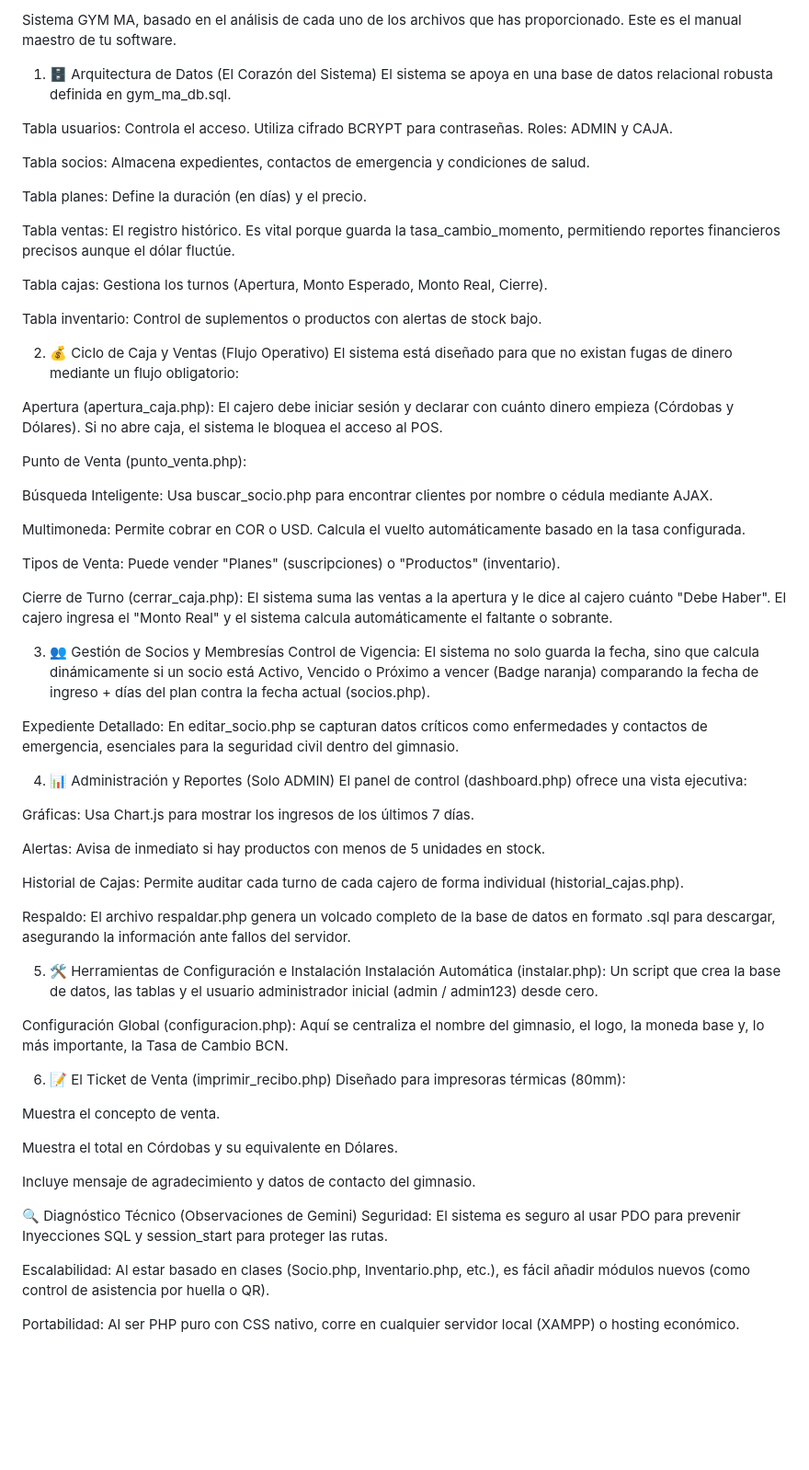
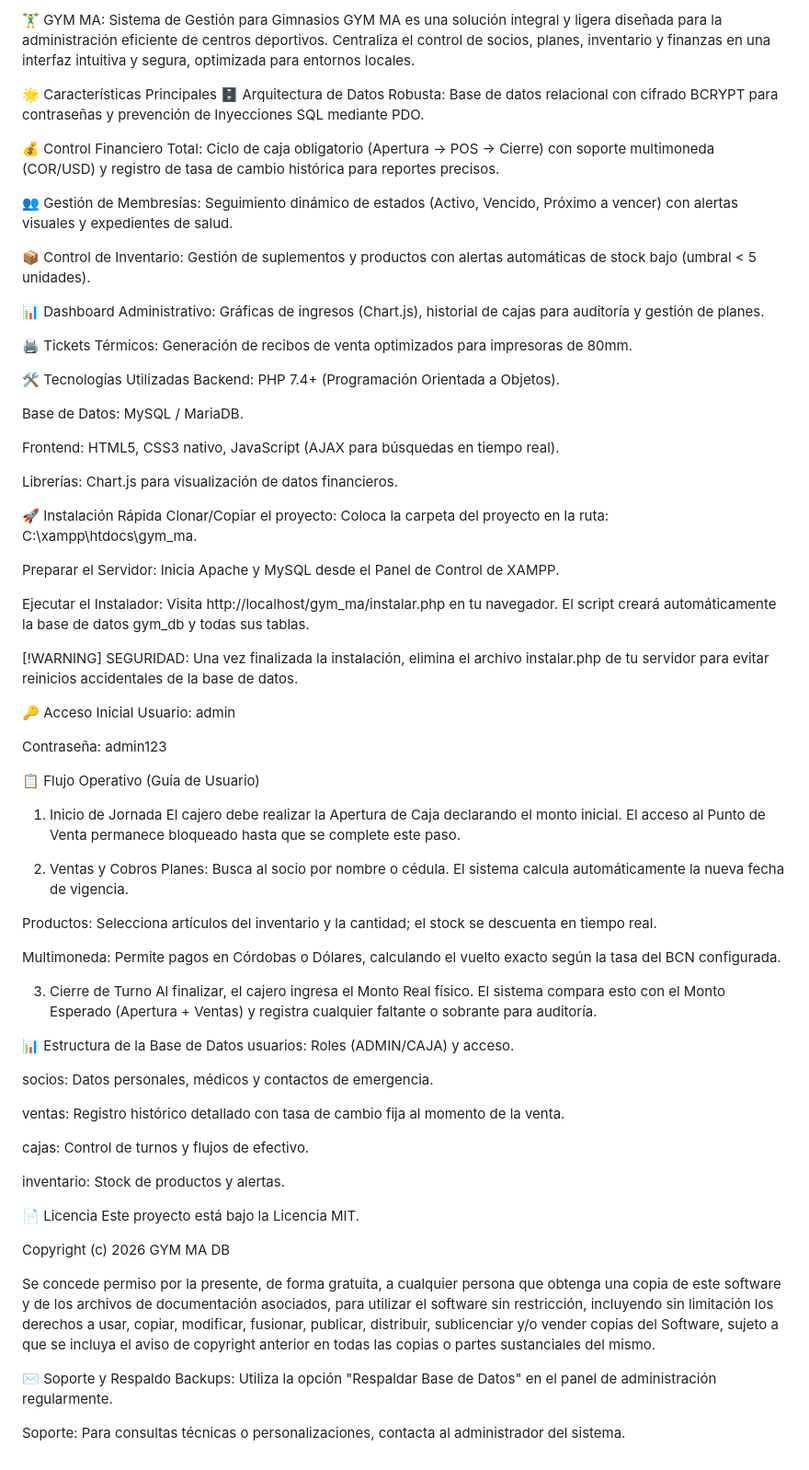
Before and after one commit to leninobregon/gymma, a Markdown page: README.md, the part around the change. Shown at 92% size. Drawn GitHub-style; blank space fills up the shorter version.

```diff
--- a/README.md
+++ b/README.md
@@ -1,68 +1,76 @@
-Sistema GYM MA, basado en el análisis de cada uno de los archivos que has proporcionado. Este es el manual maestro de tu software.
+🏋️‍♂️ GYM MA: Sistema de Gestión para Gimnasios
+GYM MA es una solución integral y ligera diseñada para la administración eficiente de centros deportivos. Centraliza el control de socios, planes, inventario y finanzas en una interfaz intuitiva y segura, optimizada para entornos locales.
 
-1. 🗄️ Arquitectura de Datos (El Corazón del Sistema)
-El sistema se apoya en una base de datos relacional robusta definida en gym_ma_db.sql.
+🌟 Características Principales
+🗄️ Arquitectura de Datos Robusta: Base de datos relacional con cifrado BCRYPT para contraseñas y prevención de Inyecciones SQL mediante PDO.
 
-Tabla usuarios: Controla el acceso. Utiliza cifrado BCRYPT para contraseñas. Roles: ADMIN y CAJA.
+💰 Control Financiero Total: Ciclo de caja obligatorio (Apertura -> POS -> Cierre) con soporte multimoneda (COR/USD) y registro de tasa de cambio histórica para reportes precisos.
 
-Tabla socios: Almacena expedientes, contactos de emergencia y condiciones de salud.
+👥 Gestión de Membresías: Seguimiento dinámico de estados (Activo, Vencido, Próximo a vencer) con alertas visuales y expedientes de salud.
 
-Tabla planes: Define la duración (en días) y el precio.
+📦 Control de Inventario: Gestión de suplementos y productos con alertas automáticas de stock bajo (umbral < 5 unidades).
 
-Tabla ventas: El registro histórico. Es vital porque guarda la tasa_cambio_momento, permitiendo reportes financieros precisos aunque el dólar fluctúe.
+📊 Dashboard Administrativo: Gráficas de ingresos (Chart.js), historial de cajas para auditoría y gestión de planes.
 
-Tabla cajas: Gestiona los turnos (Apertura, Monto Esperado, Monto Real, Cierre).
+🖨️ Tickets Térmicos: Generación de recibos de venta optimizados para impresoras de 80mm.
 
-Tabla inventario: Control de suplementos o productos con alertas de stock bajo.
+🛠️ Tecnologías Utilizadas
+Backend: PHP 7.4+ (Programación Orientada a Objetos).
 
-2. 💰 Ciclo de Caja y Ventas (Flujo Operativo)
-El sistema está diseñado para que no existan fugas de dinero mediante un flujo obligatorio:
+Base de Datos: MySQL / MariaDB.
 
-Apertura (apertura_caja.php): El cajero debe iniciar sesión y declarar con cuánto dinero empieza (Córdobas y Dólares). Si no abre caja, el sistema le bloquea el acceso al POS.
+Frontend: HTML5, CSS3 nativo, JavaScript (AJAX para búsquedas en tiempo real).
 
-Punto de Venta (punto_venta.php):
+Librerías: Chart.js para visualización de datos financieros.
 
-Búsqueda Inteligente: Usa buscar_socio.php para encontrar clientes por nombre o cédula mediante AJAX.
+🚀 Instalación Rápida
+Clonar/Copiar el proyecto: Coloca la carpeta del proyecto en la ruta: C:\xampp\htdocs\gym_ma.
 
-Multimoneda: Permite cobrar en COR o USD. Calcula el vuelto automáticamente basado en la tasa configurada.
+Preparar el Servidor: Inicia Apache y MySQL desde el Panel de Control de XAMPP.
 
-Tipos de Venta: Puede vender "Planes" (suscripciones) o "Productos" (inventario).
+Ejecutar el Instalador: Visita http://localhost/gym_ma/instalar.php en tu navegador. El script creará automáticamente la base de datos gym_db y todas sus tablas.
 
-Cierre de Turno (cerrar_caja.php): El sistema suma las ventas a la apertura y le dice al cajero cuánto "Debe Haber". El cajero ingresa el "Monto Real" y el sistema calcula automáticamente el faltante o sobrante.
+[!WARNING]
+SEGURIDAD: Una vez finalizada la instalación, elimina el archivo instalar.php de tu servidor para evitar reinicios accidentales de la base de datos.
 
-3. 👥 Gestión de Socios y Membresías
-Control de Vigencia: El sistema no solo guarda la fecha, sino que calcula dinámicamente si un socio está Activo, Vencido o Próximo a vencer (Badge naranja) comparando la fecha de ingreso + días del plan contra la fecha actual (socios.php).
+🔑 Acceso Inicial
+Usuario: admin
 
-Expediente Detallado: En editar_socio.php se capturan datos críticos como enfermedades y contactos de emergencia, esenciales para la seguridad civil dentro del gimnasio.
+Contraseña: admin123
 
-4. 📊 Administración y Reportes (Solo ADMIN)
-El panel de control (dashboard.php) ofrece una vista ejecutiva:
+📋 Flujo Operativo (Guía de Usuario)
+1. Inicio de Jornada
+El cajero debe realizar la Apertura de Caja declarando el monto inicial. El acceso al Punto de Venta permanece bloqueado hasta que se complete este paso.
 
-Gráficas: Usa Chart.js para mostrar los ingresos de los últimos 7 días.
+2. Ventas y Cobros
+Planes: Busca al socio por nombre o cédula. El sistema calcula automáticamente la nueva fecha de vigencia.
 
-Alertas: Avisa de inmediato si hay productos con menos de 5 unidades en stock.
+Productos: Selecciona artículos del inventario y la cantidad; el stock se descuenta en tiempo real.
 
-Historial de Cajas: Permite auditar cada turno de cada cajero de forma individual (historial_cajas.php).
+Multimoneda: Permite pagos en Córdobas o Dólares, calculando el vuelto exacto según la tasa del BCN configurada.
 
-Respaldo: El archivo respaldar.php genera un volcado completo de la base de datos en formato .sql para descargar, asegurando la información ante fallos del servidor.
+3. Cierre de Turno
+Al finalizar, el cajero ingresa el Monto Real físico. El sistema compara esto con el Monto Esperado (Apertura + Ventas) y registra cualquier faltante o sobrante para auditoría.
 
-5. 🛠️ Herramientas de Configuración e Instalación
-Instalación Automática (instalar.php): Un script que crea la base de datos, las tablas y el usuario administrador inicial (admin / admin123) desde cero.
+📊 Estructura de la Base de Datos
+usuarios: Roles (ADMIN/CAJA) y acceso.
 
-Configuración Global (configuracion.php): Aquí se centraliza el nombre del gimnasio, el logo, la moneda base y, lo más importante, la Tasa de Cambio BCN.
+socios: Datos personales, médicos y contactos de emergencia.
 
-6. 📝 El Ticket de Venta (imprimir_recibo.php)
-Diseñado para impresoras térmicas (80mm):
+ventas: Registro histórico detallado con tasa de cambio fija al momento de la venta.
 
-Muestra el concepto de venta.
+cajas: Control de turnos y flujos de efectivo.
 
-Muestra el total en Córdobas y su equivalente en Dólares.
+inventario: Stock de productos y alertas.
 
-Incluye mensaje de agradecimiento y datos de contacto del gimnasio.
+📄 Licencia
+Este proyecto está bajo la Licencia MIT.
 
-🔍 Diagnóstico Técnico (Observaciones de Gemini)
-Seguridad: El sistema es seguro al usar PDO para prevenir Inyecciones SQL y session_start para proteger las rutas.
+Copyright (c) 2026 GYM MA DB
 
-Escalabilidad: Al estar basado en clases (Socio.php, Inventario.php, etc.), es fácil añadir módulos nuevos (como control de asistencia por huella o QR).
+Se concede permiso por la presente, de forma gratuita, a cualquier persona que obtenga una copia de este software y de los archivos de documentación asociados, para utilizar el software sin restricción, incluyendo sin limitación los derechos a usar, copiar, modificar, fusionar, publicar, distribuir, sublicenciar y/o vender copias del Software, sujeto a que se incluya el aviso de copyright anterior en todas las copias o partes sustanciales del mismo.
 
-Portabilidad: Al ser PHP puro con CSS nativo, corre en cualquier servidor local (XAMPP) o hosting económico.
+✉️ Soporte y Respaldo
+Backups: Utiliza la opción "Respaldar Base de Datos" en el panel de administración regularmente.
+
+Soporte: Para consultas técnicas o personalizaciones, contacta al administrador del sistema.
```
